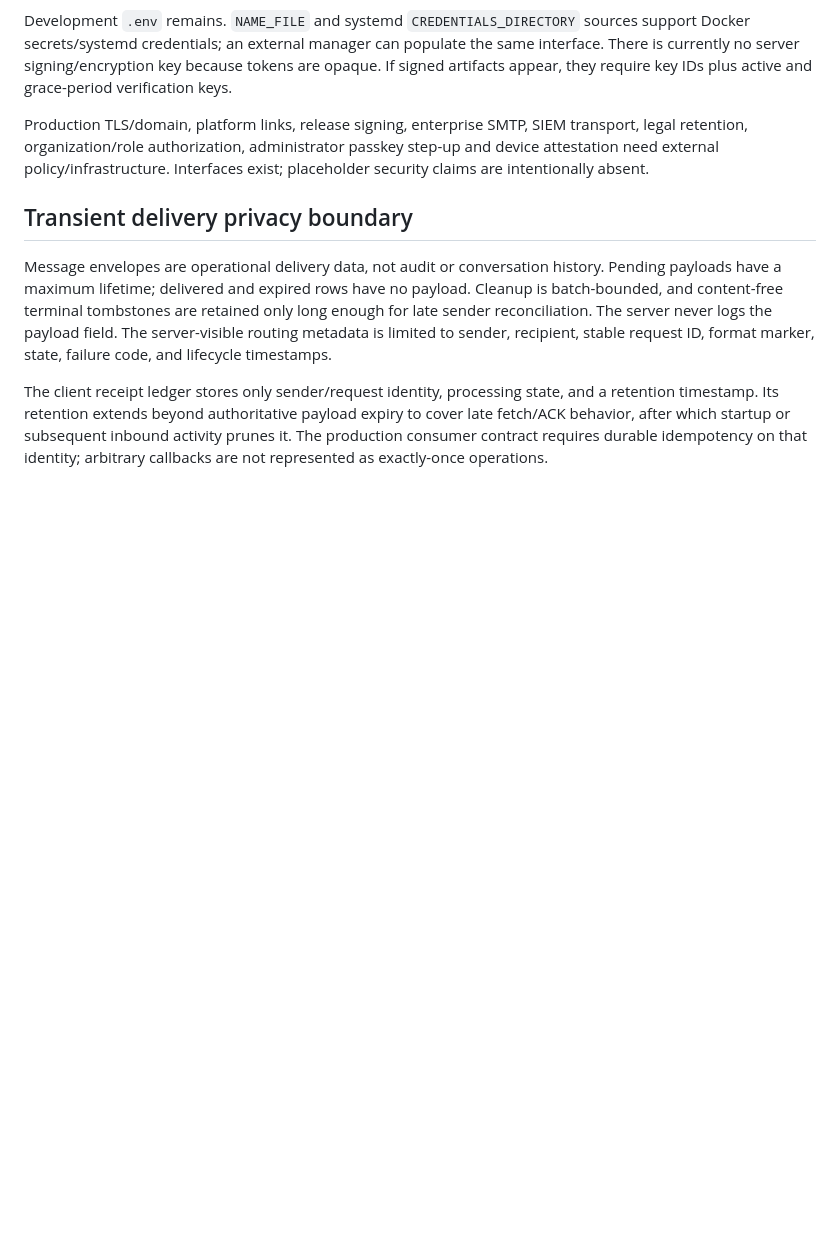
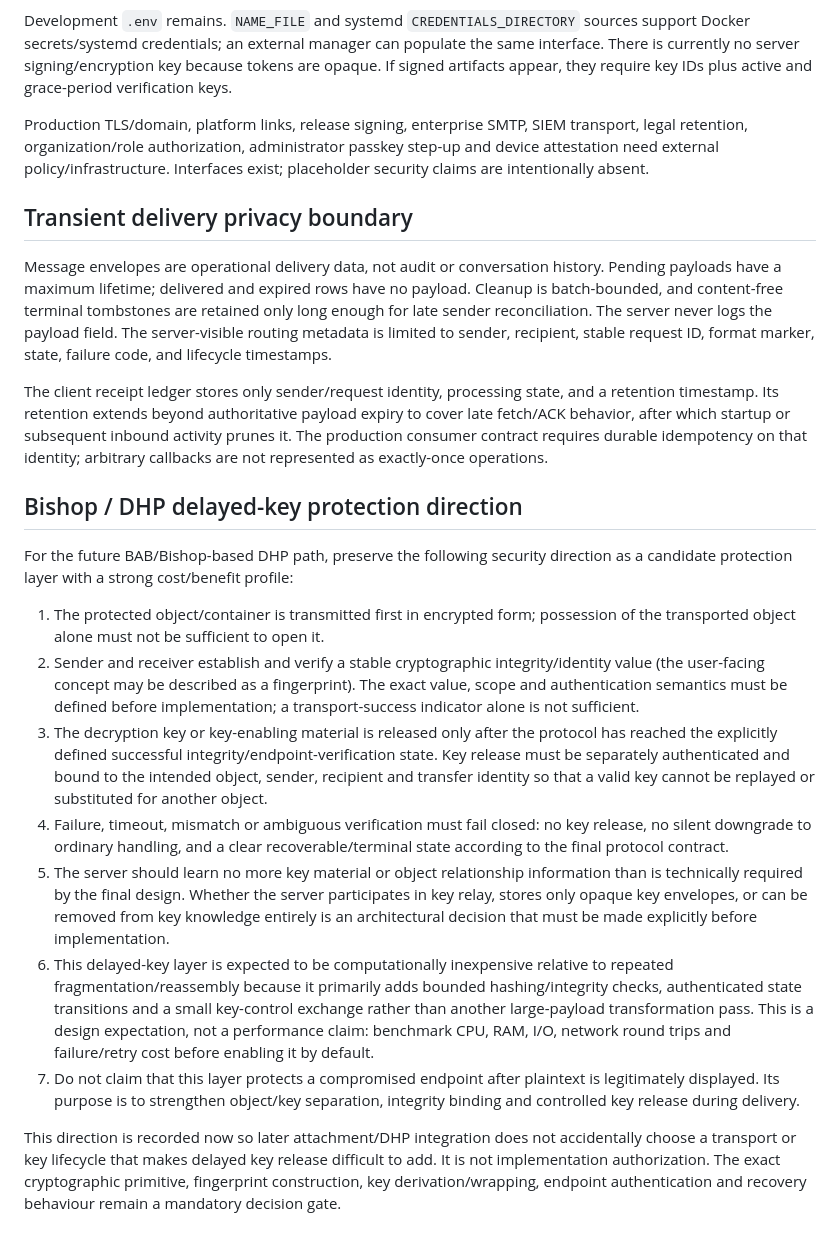
Before and after one commit to StrobiSoft/Babylon, a Markdown page: babylon-project/docs/SECURITY_ARCHITECTURE.md, the part around the change. GitHub-like rendering; blank space fills up the shorter version.

Commit message:
docs: record Bishop delayed-key security direction

```diff
--- a/babylon-project/docs/SECURITY_ARCHITECTURE.md
+++ b/babylon-project/docs/SECURITY_ARCHITECTURE.md
@@ -91,3 +91,17 @@ external policy/infrastructure. Interfaces exist; placeholder security claims ar
 Message envelopes are operational delivery data, not audit or conversation history. Pending payloads have a maximum lifetime; delivered and expired rows have no payload. Cleanup is batch-bounded, and content-free terminal tombstones are retained only long enough for late sender reconciliation. The server never logs the payload field. The server-visible routing metadata is limited to sender, recipient, stable request ID, format marker, state, failure code, and lifecycle timestamps.
 
 The client receipt ledger stores only sender/request identity, processing state, and a retention timestamp. Its retention extends beyond authoritative payload expiry to cover late fetch/ACK behavior, after which startup or subsequent inbound activity prunes it. The production consumer contract requires durable idempotency on that identity; arbitrary callbacks are not represented as exactly-once operations.
+
+## Bishop / DHP delayed-key protection direction
+
+For the future BAB/Bishop-based DHP path, preserve the following security direction as a candidate protection layer with a strong cost/benefit profile:
+
+1. The protected object/container is transmitted first in encrypted form; possession of the transported object alone must not be sufficient to open it.
+2. Sender and receiver establish and verify a stable cryptographic integrity/identity value (the user-facing concept may be described as a fingerprint). The exact value, scope and authentication semantics must be defined before implementation; a transport-success indicator alone is not sufficient.
+3. The decryption key or key-enabling material is released only after the protocol has reached the explicitly defined successful integrity/endpoint-verification state. Key release must be separately authenticated and bound to the intended object, sender, recipient and transfer identity so that a valid key cannot be replayed or substituted for another object.
+4. Failure, timeout, mismatch or ambiguous verification must fail closed: no key release, no silent downgrade to ordinary handling, and a clear recoverable/terminal state according to the final protocol contract.
+5. The server should learn no more key material or object relationship information than is technically required by the final design. Whether the server participates in key relay, stores only opaque key envelopes, or can be removed from key knowledge entirely is an architectural decision that must be made explicitly before implementation.
+6. This delayed-key layer is expected to be computationally inexpensive relative to repeated fragmentation/reassembly because it primarily adds bounded hashing/integrity checks, authenticated state transitions and a small key-control exchange rather than another large-payload transformation pass. This is a design expectation, not a performance claim: benchmark CPU, RAM, I/O, network round trips and failure/retry cost before enabling it by default.
+7. Do not claim that this layer protects a compromised endpoint after plaintext is legitimately displayed. Its purpose is to strengthen object/key separation, integrity binding and controlled key release during delivery.
+
+This direction is recorded now so later attachment/DHP integration does not accidentally choose a transport or key lifecycle that makes delayed key release difficult to add. It is not implementation authorization. The exact cryptographic primitive, fingerprint construction, key derivation/wrapping, endpoint authentication and recovery behaviour remain a mandatory decision gate.
```
